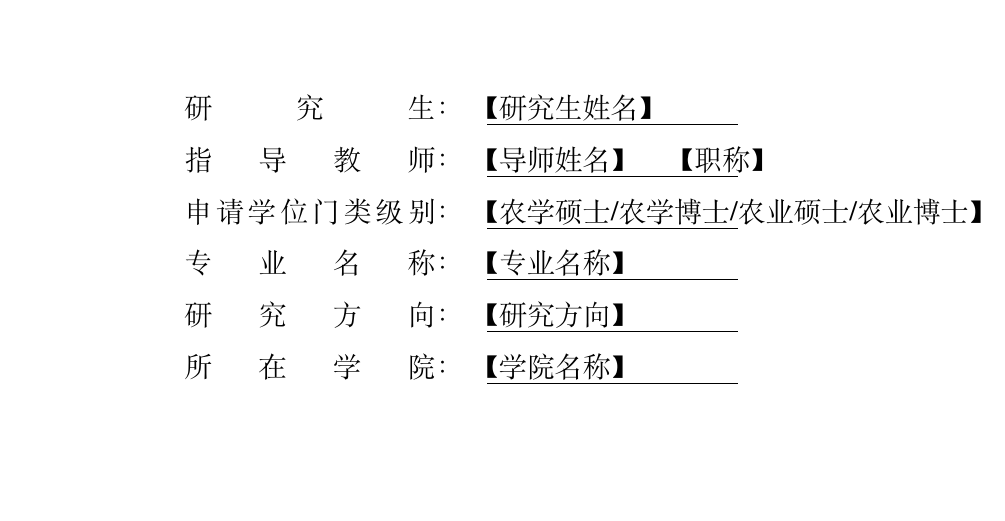
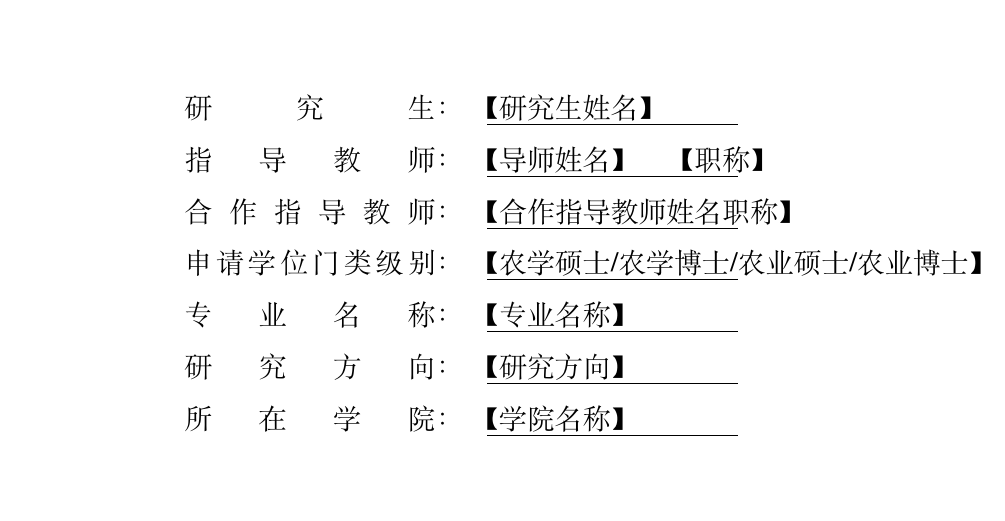
Before and after one commit to Flemyng1999/cau-thesis, a LaTeX thesis (examples/graduate/main.tex, which reads examples/graduate/info.tex): part of page 1 of 21, cut so that both start at the same text. Compiled offline with XeLaTeX; a missing font is replaced by an installed copy or a similar font.

Commit message:
合作指导教师：保留留空就隐藏的逻辑，info.tex 改用占位符让字段可见
之前留空 \coadvisor{} 导致封面默认渲染时该行不出现，新人看模板会
以为没这个字段。但留空隐藏的逻辑本身是对的——有些人确实没有合作
导师，强制显示空下划线反而尴尬。

把责任放在 info.tex 的默认值：用 【合作指导教师姓名 职称】 占位符代
替留空，封面默认有此行（让作者看到字段存在），需要去掉时按注释
"\coadvisor{} 留空封面自动隐藏此行" 操作。

cls 里的条件渲染逻辑回退到 \ifx\@coadvisor\@empty\else ... \fi。

```diff
--- a/examples/graduate/info.tex
+++ b/examples/graduate/info.tex
@@ -18,7 +18,7 @@
 \thesistitleen{【English Thesis Title: Replace with the Final Title】}
 \thesisauthor{【研究生姓名】}
 \advisor{【导师姓名】\quad 【职称】}
-\coadvisor{}                                                % 合作指导教师；留空 {} 则封面自动隐藏此行
+\coadvisor{【合作指导教师姓名 职称】}                          % 没有合作指导教师时把整行改为 \coadvisor{} 留空，封面会自动隐藏此行
 \degreecategory{【农学硕士/农学博士/农业硕士/农业博士】}
 \major{【专业名称】}
 \researchfield{【研究方向】}
```
Also changed, not shown: examples/bachelor/info.tex (+1 -1 lines), docs/preview/cover-bachelor.png, docs/preview/cover-graduate.png, examples/bachelor/main.pdf, examples/graduate/main.pdf.
